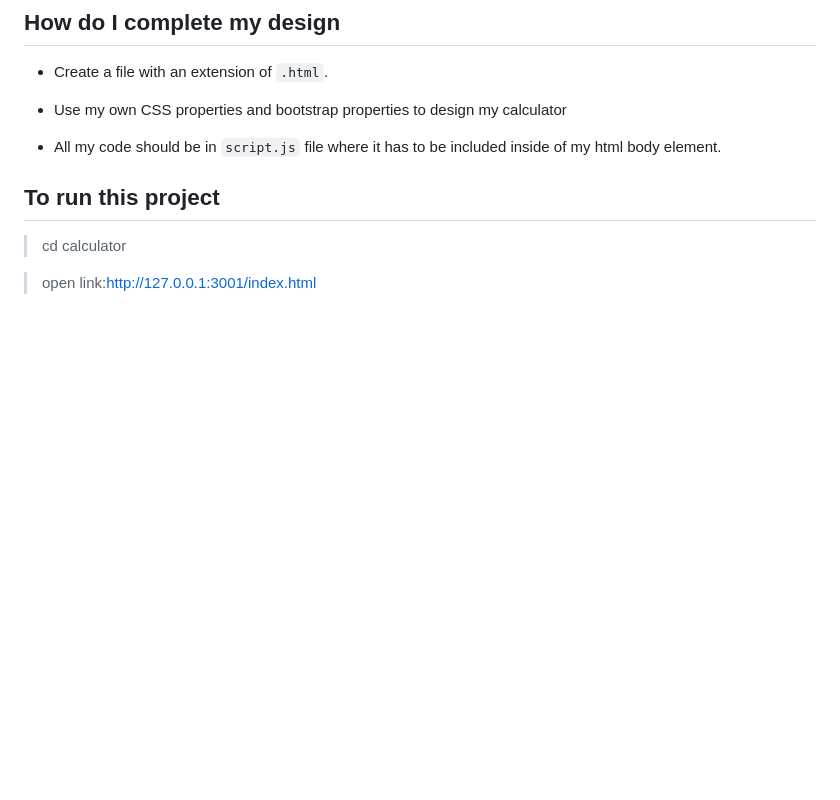
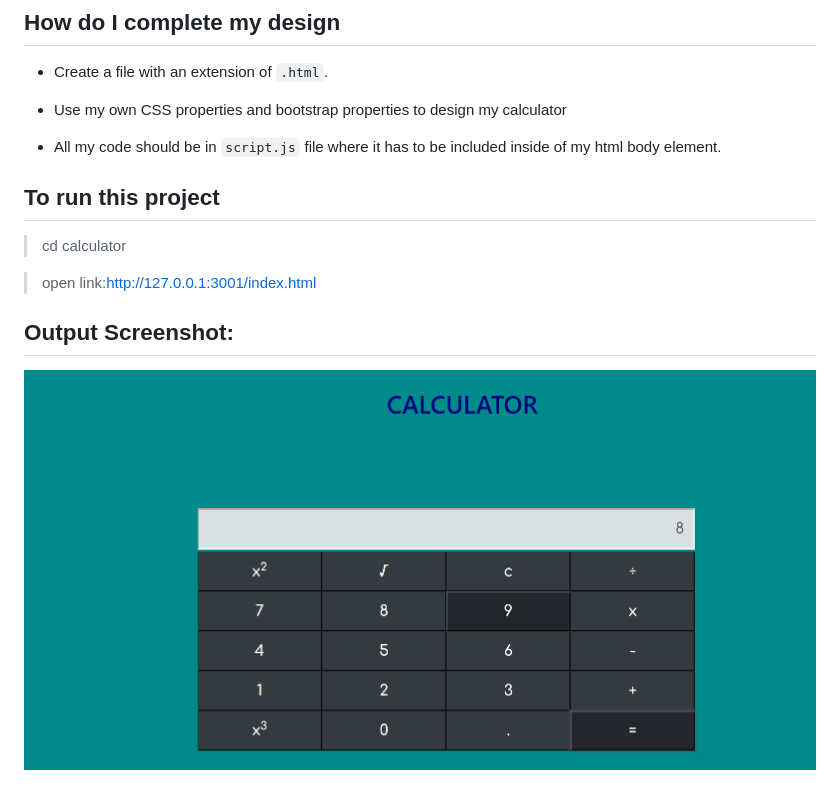
Before and after one commit to vahithabanu/Calculator, a Markdown page: readme.md, the part around the change. GitHub-like rendering; pictures changed too: assets/output.png (added); blank space fills up the shorter version.

Commit message:
calculator task

```diff
--- a/readme.md
+++ b/readme.md
@@ -21,3 +21,7 @@
 > cd calculator
 
 >open link:http://127.0.0.1:3001/index.html
+
+## Output Screenshot:
+
+  ![Output Screenshots](./assets/output.png)
```
